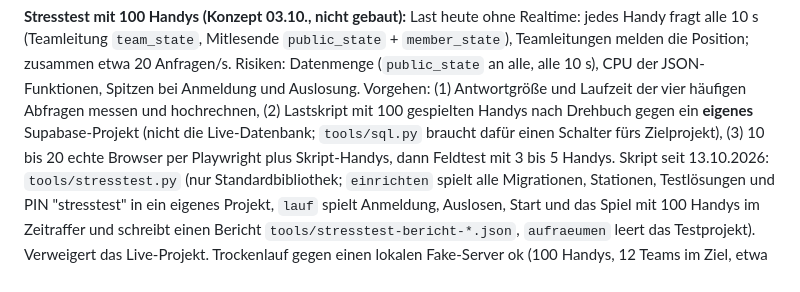
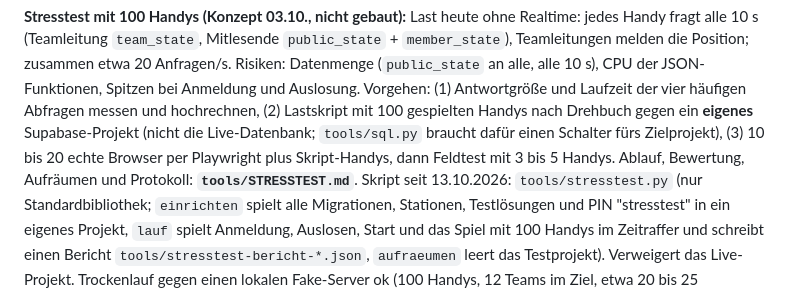
Before and after one commit to 7DEEda/Stadtjagt, a Markdown page: HANDOFF.md, the part around the change. Drawn GitHub-style.

Commit message:
Stresstest-Anleitung zum Abarbeiten (tools/STRESSTEST.md), Projekt-CLAUDE.md mit Verweis
Co-Authored-By: Claude Opus 5.5 <noreply@anthropic.com>

```diff
--- a/HANDOFF.md
+++ b/HANDOFF.md
@@ -1940,6 +1940,7 @@ hochrechnen, (2) Lastskript mit 100 gespielten Handys nach Drehbuch gegen ein
 **eigenes** Supabase-Projekt (nicht die Live-Datenbank; `tools/sql.py` braucht
 dafür einen Schalter fürs Zielprojekt), (3) 10 bis 20 echte Browser per
 Playwright plus Skript-Handys, dann Feldtest mit 3 bis 5 Handys.
+Ablauf, Bewertung, Aufräumen und Protokoll: **`tools/STRESSTEST.md`**.
 Skript seit 13.10.2026: `tools/stresstest.py` (nur Standardbibliothek;
 `einrichten` spielt alle Migrationen, Stationen, Testlösungen und PIN
 "stresstest" in ein eigenes Projekt, `lauf` spielt Anmeldung, Auslosen, Start
```
Also changed, not shown: CLAUDE.md (added, +11 -0 lines), tools/STRESSTEST.md (added, +125 -0 lines).
